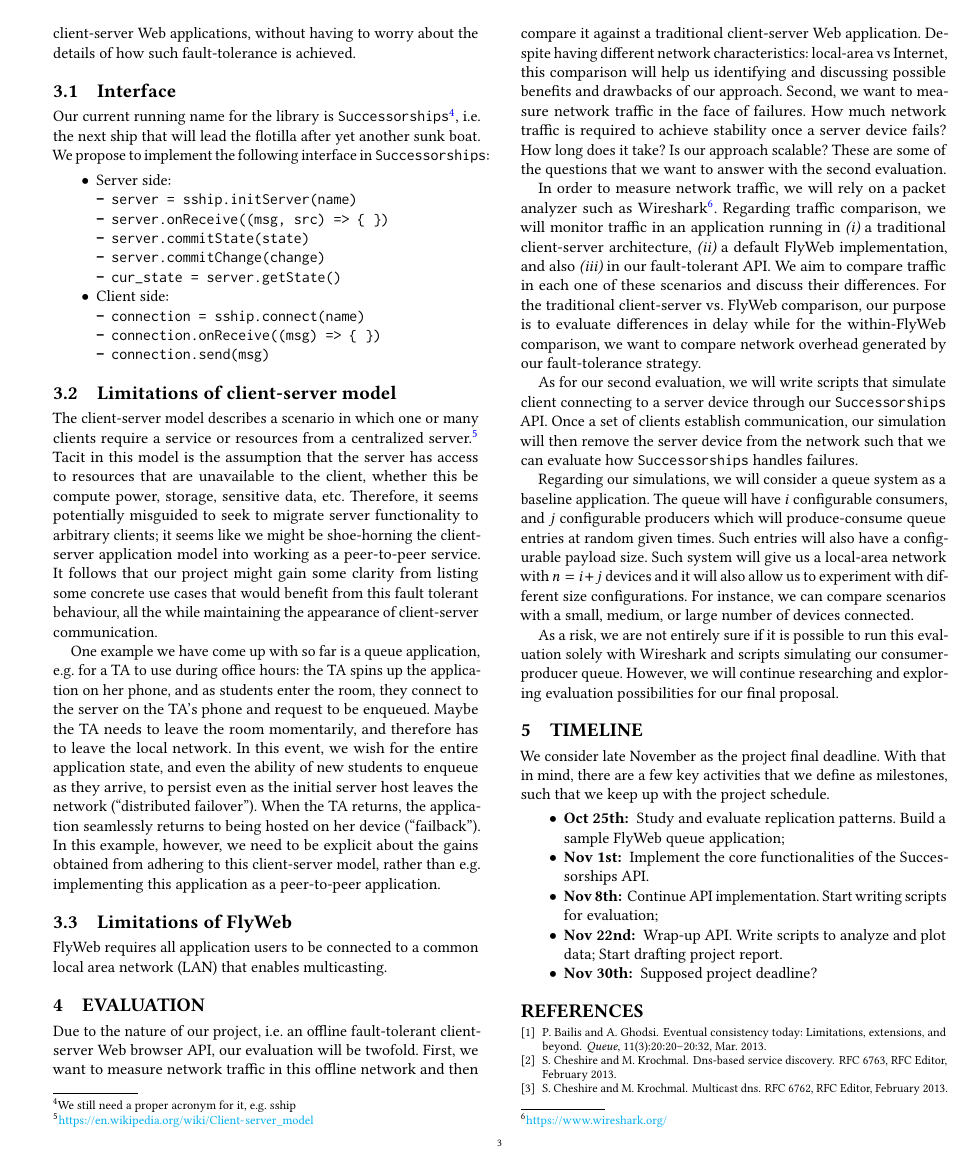
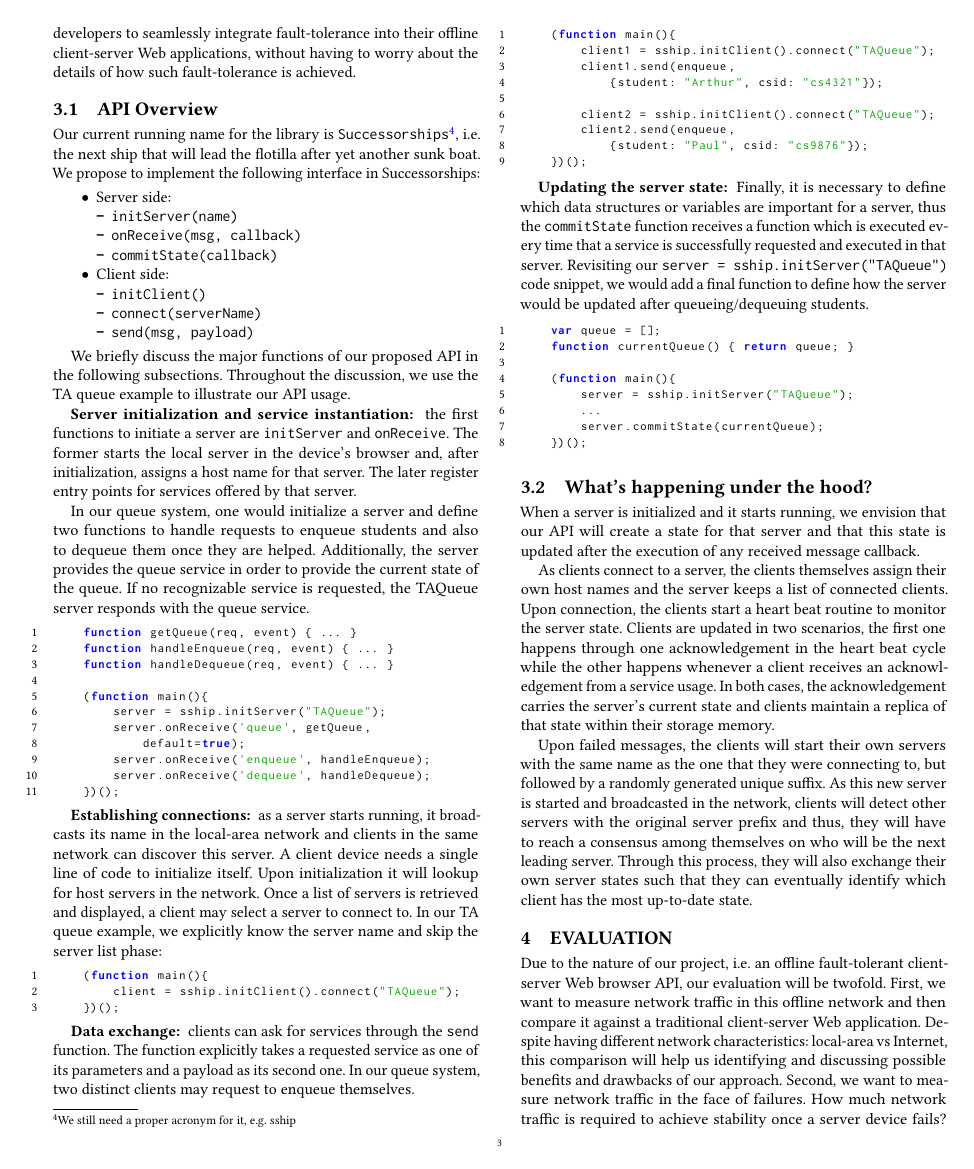
Before and after one commit to marquesarthur/successorships, a LaTeX paper (paper.tex, which reads sections/proposed_approach.tex): page 3 of 4. Compiled offline with pdfLaTeX.

Commit message:
Issue #2. New Approach with examples and API clarification

```diff
--- a/sections/proposed_approach.tex
+++ b/sections/proposed_approach.tex
@@ -23,37 +25,92 @@ Note that the elements marked ``(Constant)'' are permanently fixed (for the life
 
-We propose to develop a javascript library that implements the functionality listed above, providing a clean interface to enable developers to seamlessly integrate fault-tolerance into their offline client-server Web applications, without having to worry about the details of how such fault-tolerance is achieved.
+We propose to develop a Javascript library that implements the functionality listed above, providing a clean interface to enable developers to seamlessly integrate fault-tolerance into their offline client-server Web applications, without having to worry about the details of how such fault-tolerance is achieved.
 
-\subsection{Interface}
+\subsection{API Overview}
 
-Our current running name for the library is \texttt{\APIName}\footnote{We still need a proper acronym for it, e.g. \APIshort}, i.e. the next ship that will lead the flotilla after yet another sunk boat. We propose to implement the following interface in \texttt{\APIName}:
+Our current running name for the library is \texttt{\APIName}\footnote{We still need a proper acronym for it, e.g. \APIshort}, i.e. the next ship that will lead the flotilla after yet another sunk boat. We propose to implement the following interface in \APIName:
+
 
 \begin{itemize}
 	\item Server side:
     \begin{itemize}
     \begin{ttfamily}
-      \item server = \APIshort.initServer(name)
-      \item server.onReceive((msg, src) => \{ \})
-      \item server.commitState(state)
-      \item server.commitChange(change)
-      \item cur\_state = server.getState()
+      \item initServer(name)
+      \item onReceive(msg, callback)
+      \item commitState(callback)
     \end{ttfamily}
     \end{itemize}
     \item Client side:
     	\begin{itemize}
     	\begin{ttfamily}
-    		\item connection = \APIshort.connect(name)
-            \item connection.onReceive((msg) => \{ \})
-            \item connection.send(msg)
+    		\item initClient()
+            \item connect(serverName)
+            \item send(msg, payload)
     	\end{ttfamily}
     	\end{itemize}
 \end{itemize}
 
-\subsection{Limitations of client-server model}
 
-The client-server model describes a scenario in which one or many clients require a service or resources from a centralized server.\footnote{\url{https://en.wikipedia.org/wiki/Client-server_model}} Tacit in this model is the assumption that the server has access to resources that are unavailable to the client, whether this be compute power, storage, sensitive data, etc. Therefore, it seems potentially misguided to seek to migrate server functionality to arbitrary clients; it seems like we might be shoe-horning the client-server application model into working as a peer-to-peer service. It follows that our project might gain some clarity from listing some concrete use cases that would benefit from this fault tolerant behaviour, all the while maintaining the appearance of client-server communication.
+We briefly discuss the major functions of our proposed API in the following subsections. Throughout the discussion, we use the TA queue example to illustrate our API usage.
 
-One example we have come up with so far is a queue application, e.g. for a TA to use during office hours: the TA spins up the application on her phone, and as students enter the room, they connect to the server on the TA's phone and request to be enqueued. Maybe the TA needs to leave the room momentarily, and therefore has to leave the local network. In this event, we wish for the entire application state, and even the ability of new students to enqueue as they arrive, to persist even as the initial server host leaves the network (``distributed failover''). When the TA returns, the application seamlessly returns to being hosted on her device (``failback''). In this example, however, we need to be explicit about the gains obtained from adhering to this client-server model, rather than e.g. implementing this application as a peer-to-peer application.
+{\bf Server initialization and service instantiation: } the first functions to initiate a server are {\ttfamily initServer} and {\ttfamily onReceive}. The former starts the local server in the device's browser and, after initialization, assigns a host name for that server. The later register entry points for services offered by that server.
 
-\subsection{Limitations of FlyWeb}
+In our queue system, one would initialize a server and define two functions to handle requests to enqueue students and also to dequeue them once they are helped. Additionally, the server provides the queue service in order to provide the current state of the queue. If no recognizable service is requested, the TAQueue server responds with the queue service.
 
-FlyWeb requires all application users to be connected to a common local area network (LAN) that enables multicasting.
+\begin{lstlisting}[language=JavaScript]
+    function getQueue(req, event) { ... }
+    function handleEnqueue(req, event) { ... }
+    function handleDequeue(req, event) { ... }
+
+    (function main(){
+        server = sship.initServer("TAQueue");
+        server.onReceive('queue', getQueue,
+            default=true);
+        server.onReceive('enqueue', handleEnqueue);
+        server.onReceive('dequeue', handleDequeue);
+    })();
+\end{lstlisting}
+
+{\bf Establishing connections: } as a server starts running, it broadcasts its name in the local-area network and clients in the same network can discover this server. A client device needs a single line of code to initialize itself. Upon initialization it will lookup for host servers in the network. Once a list of servers is retrieved and displayed, a client may select a server to connect to. In our TA queue example, we explicitly know the server name and skip the server list phase:
+
+\begin{lstlisting}[language=JavaScript]
+    (function main(){
+        client = sship.initClient().connect("TAQueue");
+    })();
+\end{lstlisting}
+
+
+{\bf Data exchange: } clients can ask for services through the {\ttfamily send} function. The function explicitly takes a requested service as one of its parameters and a payload as its second one. In our queue system, two distinct clients may request to enqueue themselves.
+
+\begin{lstlisting}[language=JavaScript]
+    (function main(){
+        client1 = sship.initClient().connect("TAQueue");
+        client1.send(enqueue,
+            {student: "Arthur", csid: "cs4321"});
+
+        client2 = sship.initClient().connect("TAQueue");
+        client2.send(enqueue,
+            {student: "Paul", csid: "cs9876"});
+    })();
+\end{lstlisting}
+
+{\bf Updating the server state: } Finally, it is necessary to define which data structures or variables are important for a server, thus the {\ttfamily commitState} function receives a function which is executed every time that a service is successfully requested and executed in that server. Revisiting our {\ttfamily server = sship.initServer("TAQueue")} code snippet, we would add a final function to define how the server would be updated after queueing/dequeuing students.
+
+\begin{lstlisting}[language=JavaScript]
+    var queue = [];
+    function currentQueue() { return queue; }
+
+    (function main(){
+        server = sship.initServer("TAQueue");
+        ...
+        server.commitState(currentQueue);
+    })();
+\end{lstlisting}
+
+
+\subsection{What's happening under the hood?}
+
+When a server is initialized and it starts running, we envision that our API will create a state for that server and that this state is updated after the execution of any received message callback.
+
+As clients connect to a server, the clients themselves assign their own host names and the server keeps a list of connected clients. Upon connection, the clients start a heart beat routine to monitor the server state. Clients are updated in two scenarios, the first one happens through one acknowledgement in the heart beat cycle while the other happens whenever a client receives an acknowledgement from a service usage. In both cases, the acknowledgement carries the server's current state and clients maintain a replica of that state within their storage memory.
+
+Upon failed messages, the clients will start their own servers with the same name as the one that they were connecting to, but followed by a randomly generated unique suffix. As this new server is started and broadcasted in the network, clients will detect other servers with the original server prefix and thus, they will have to reach a consensus among themselves on who will be the next leading server. Through this process, they will also exchange their own server states such that they can eventually identify which client has the most up-to-date state.
```
Also changed, not shown: paper.tex (+40 -0 lines), paper.pdf, sections/proposed_approach.tex (22 more changed lines).
